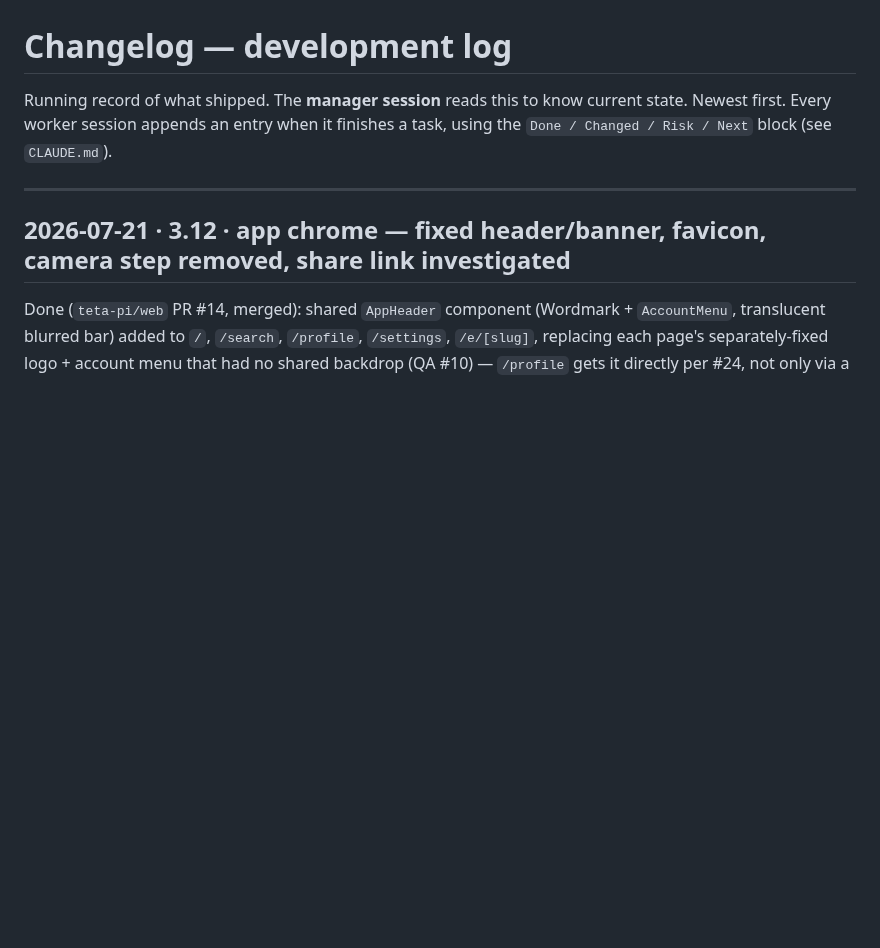
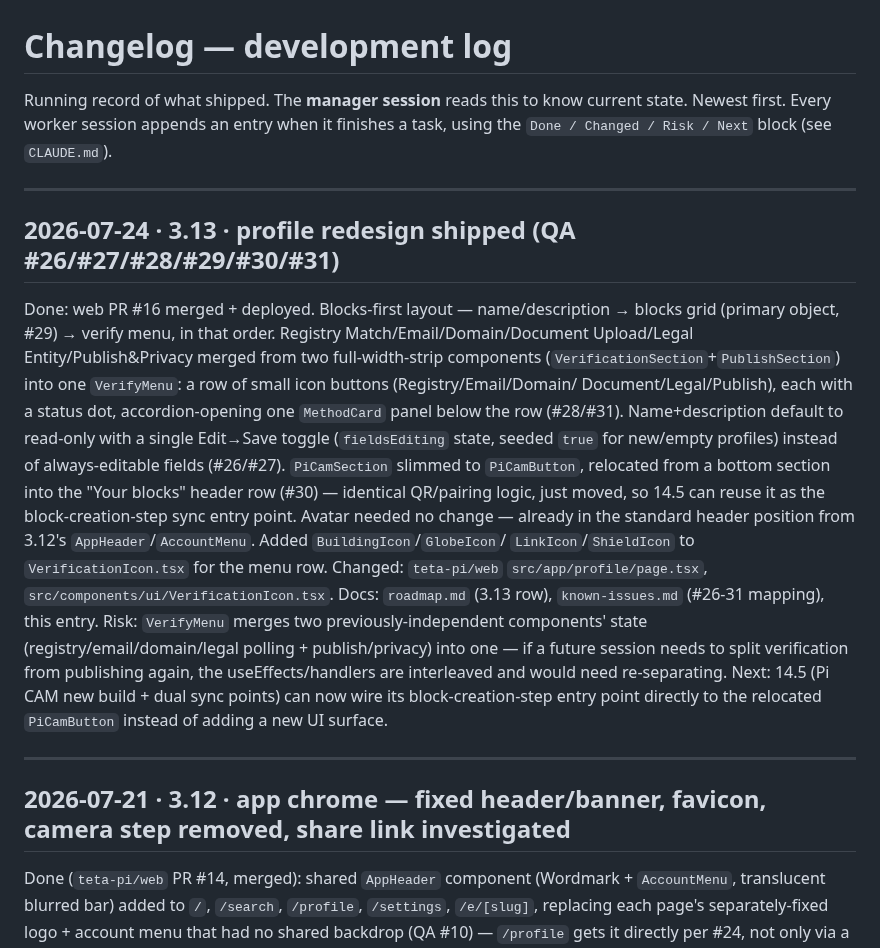
Before and after one commit to teta-pi/infra, a Markdown page: docs/changelog.md, the part around one of its changes. Drawn GitHub-style; blank space fills up the shorter version.

Commit message:
docs: 3.13 done — blocks-first profile redesign + compact verify menu (web PR #16) (#38)
QA #26/#27/#28/#29/#30/#31 all resolved: blocks-first layout, verifiers
merged into one icon-menu accordion, explicit Edit/Save toggle, Connect
Camera relocated next to blocks. Deployed and prod-verified (/profile,
/e/tetakta both 200, new copy present in server HTML).

Co-authored-by: Claude Fable 5 <noreply@anthropic.com>

```diff
--- a/docs/changelog.md
+++ b/docs/changelog.md
@@ -3,6 +3,35 @@
 Running record of what shipped. The **manager session** reads this to know current
 state. Newest first. Every worker session appends an entry when it finishes a task,
 using the `Done / Changed / Risk / Next` block (see `CLAUDE.md`).
+
+---
+
+## 2026-07-24 · 3.13 · profile redesign shipped (QA #26/#27/#28/#29/#30/#31)
+Done: web PR #16 merged + deployed. Blocks-first layout — name/description →
+blocks grid (primary object, #29) → verify menu, in that order. Registry
+Match/Email/Domain/Document Upload/Legal Entity/Publish&Privacy merged from
+two full-width-strip components (`VerificationSection`+`PublishSection`)
+into one `VerifyMenu`: a row of small icon buttons (Registry/Email/Domain/
+Document/Legal/Publish), each with a status dot, accordion-opening one
+`MethodCard` panel below the row (#28/#31). Name+description default to
+read-only with a single Edit→Save toggle (`fieldsEditing` state, seeded
+`true` for new/empty profiles) instead of always-editable fields (#26/#27).
+`PiCamSection` slimmed to `PiCamButton`, relocated from a bottom section
+into the "Your blocks" header row (#30) — identical QR/pairing logic, just
+moved, so 14.5 can reuse it as the block-creation-step sync entry point.
+Avatar needed no change — already in the standard header position from
+3.12's `AppHeader`/`AccountMenu`. Added `BuildingIcon`/`GlobeIcon`/
+`LinkIcon`/`ShieldIcon` to `VerificationIcon.tsx` for the menu row.
+Changed: `teta-pi/web` `src/app/profile/page.tsx`,
+`src/components/ui/VerificationIcon.tsx`. Docs: `roadmap.md` (3.13 row),
+`known-issues.md` (#26-31 mapping), this entry.
+Risk: `VerifyMenu` merges two previously-independent components' state
+(registry/email/domain/legal polling + publish/privacy) into one — if a
+future session needs to split verification from publishing again, the
+useEffects/handlers are interleaved and would need re-separating.
+Next: 14.5 (Pi CAM new build + dual sync points) can now wire its
+block-creation-step entry point directly to the relocated `PiCamButton`
+instead of adding a new UI surface.
 
 ---
 
```
Also changed, not shown: other parts of docs/changelog.md (+2 -0 lines), docs/known-issues.md (+6 -6 lines), docs/roadmap.md (+1 -1 lines).
